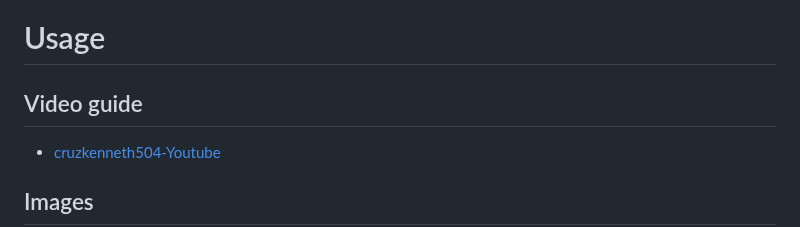
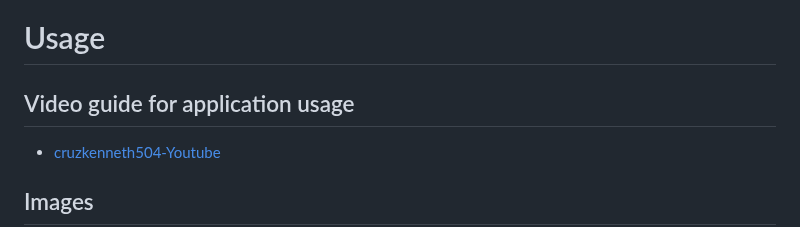
Before and after one commit to Cruzkenneth504/SVG-Logo-Make, a Markdown page: README.md, the part around one of its changes. GitHub-like rendering.

```diff
--- a/README.md
+++ b/README.md
@@ -55,7 +55,7 @@ Requirer is used in this project as a dependency management tool to manage the p
 
 # Usage
 
-## Video guide
+## Video guide for application usage
 
 - [cruzkenneth504-Youtube]()
 
```
Also changed, not shown: other parts of README.md (+1 -1 lines).
